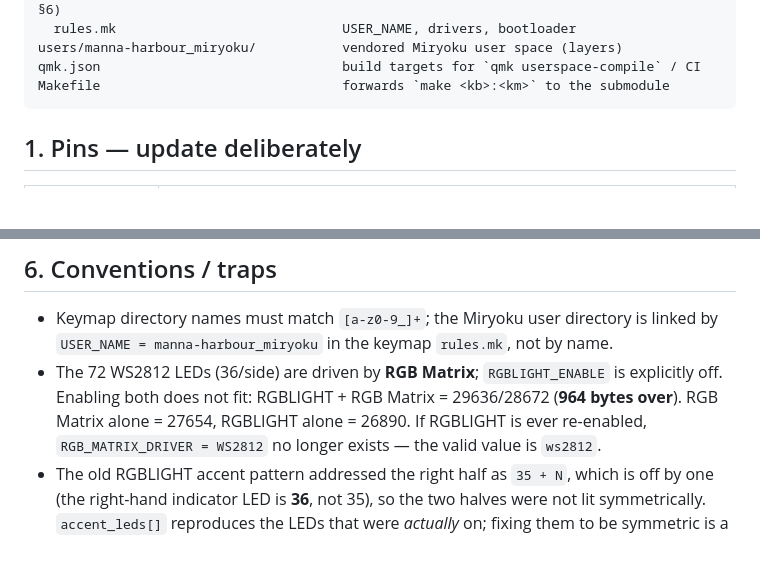
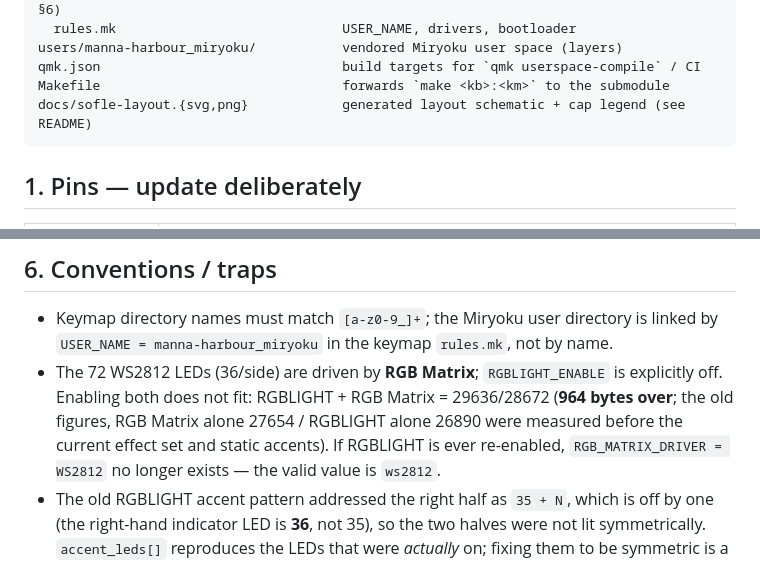
Before and after one commit to julrich/split-kb-firmware, a Markdown page: AGENTS.md, 2 parts joined by grey strips. Rendered like a GitHub page; blank space fills up the shorter version.

````diff
--- a/AGENTS.md
+++ b/AGENTS.md
@@ -15,6 +15,7 @@ keyboards/sofle/keymaps/miryoku/       Sofle keymap (this is where our code live
 users/manna-harbour_miryoku/           vendored Miryoku user space (layers)
 qmk.json                               build targets for `qmk userspace-compile` / CI
 Makefile                               forwards `make <kb>:<km>` to the submodule
+docs/sofle-layout.{svg,png}            generated layout schematic + cap legend (see README)
 ```
 
 ## 1. Pins — update deliberately
@@ -373,7 +374,8 @@ with `lsusb`: 77798 bytes (local `avr-gcc`) and `-DMIRYOKU_ALPHAS_QWERTY` in
   name.
 - The 72 WS2812 LEDs (36/side) are driven by **RGB Matrix**; `RGBLIGHT_ENABLE` is
   explicitly off. Enabling both does not fit: RGBLIGHT + RGB Matrix = 29636/28672
-  (**964 bytes over**). RGB Matrix alone = 27654, RGBLIGHT alone = 26890.
+  (**964 bytes over**; the old figures, RGB Matrix alone 27654 / RGBLIGHT alone 26890
+  were measured before the current effect set and static accents).
   If RGBLIGHT is ever re-enabled, `RGB_MATRIX_DRIVER = WS2812` no longer exists —
   the valid value is `ws2812`.
 - The old RGBLIGHT accent pattern addressed the right half as `35 + N`, which is
````
Also changed, not shown: README.md (+92 -25 lines), docs/sofle-layout.png (added), 1 other file.
